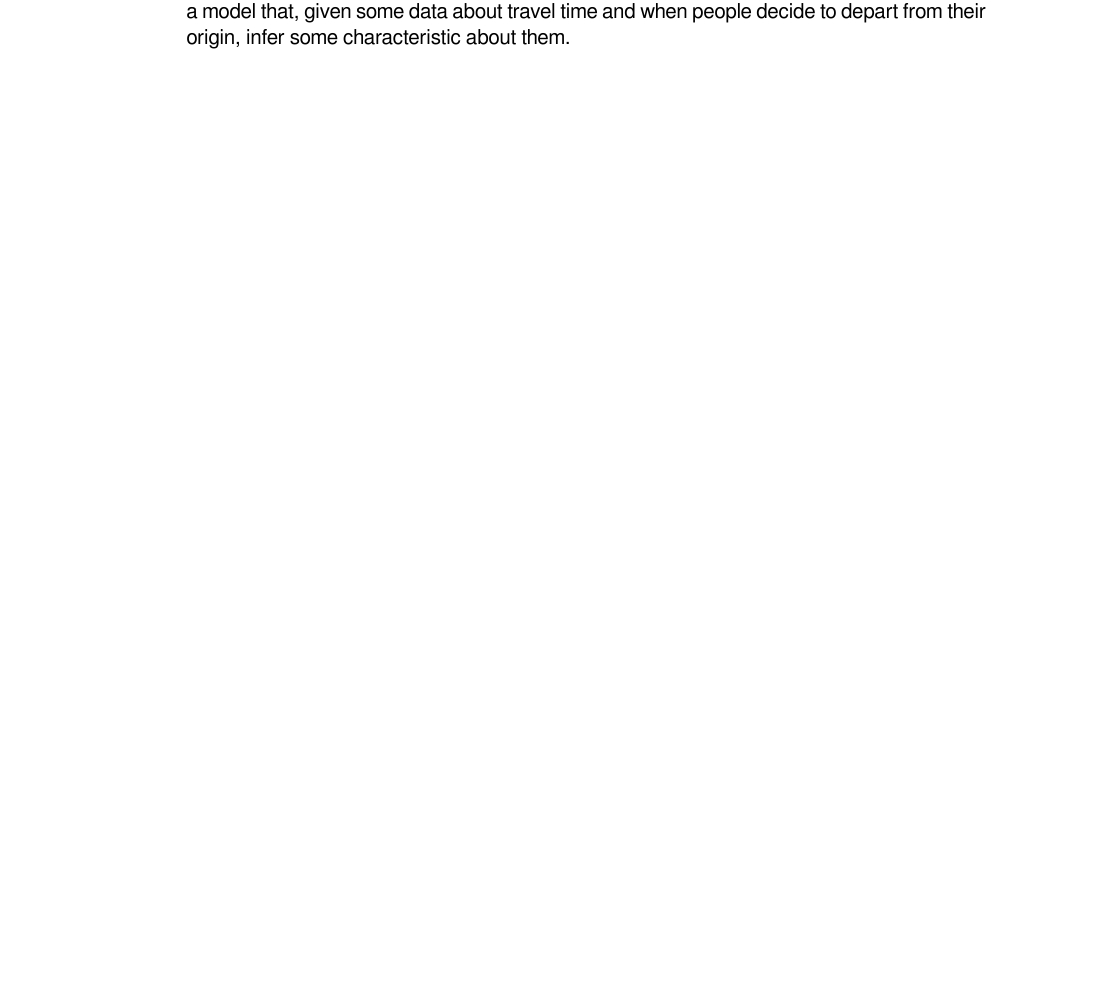
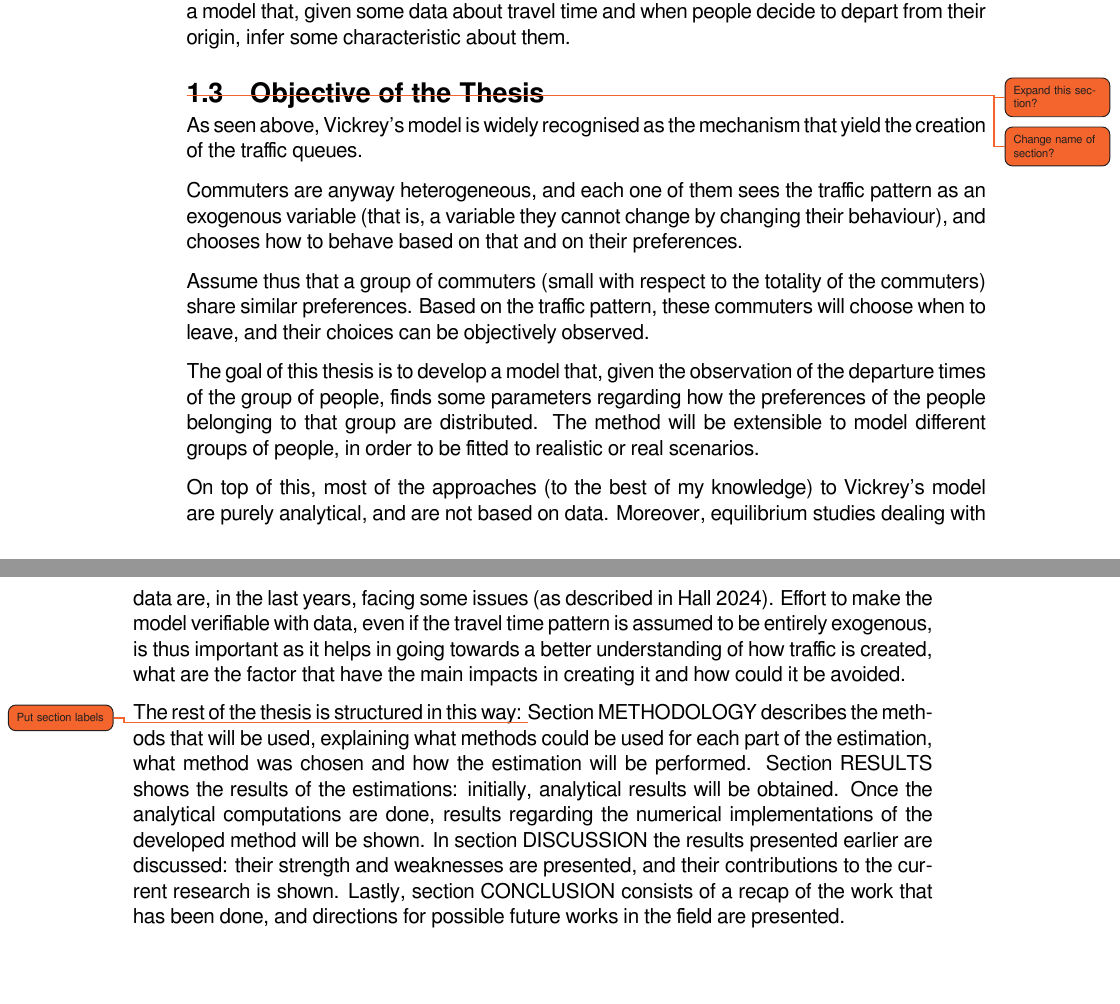
Before and after one commit to Piripuz/master_thesis, a LaTeX thesis (main.tex, which reads Chapters/01_Introduction.tex): part of page 13 of 18 before the commit and two parts of pages 13 and 14 of 18 after it, the two joined at a grey line, cut so that both start at the same text, the shorter picture padded with empty space. Compiled offline with XeLaTeX; a missing font is replaced by an installed copy or a similar font.

Commit message:
Objective of thesis

```diff
--- a/Chapters/01_Introduction.tex
+++ b/Chapters/01_Introduction.tex
@@ -195,6 +195,52 @@ a better knowledge of the population.
 This is exactly the aim of the thesis:
 to develop a model that, given some data about travel time and when people decide to depart from their origin,
 infer some characteristic about them.
+
+\section{Objective of the Thesis}
+\todo{Expand this section?}
+\todo{Change name of section?}
+\label{sec:thesis_obj}
+
+As seen above,
+Vickrey's model is widely recognised as the mechanism that yield the creation of the traffic queues.
+
+Commuters are anyway heterogeneous,
+and each one of them sees the traffic pattern as an exogenous variable
+(that is, a variable they cannot change by changing their behaviour),
+and chooses how to behave based on that and on their preferences.
+
+Assume thus that a group of commuters (small with respect to the totality of the commuters) share similar preferences.
+Based on the traffic pattern, these commuters will choose when to leave,
+and their choices can be objectively observed.
+
+The goal of this thesis is to develop a model that,
+given the observation of the departure times of the group of people,
+finds some parameters regarding how the preferences of the people belonging to that group are distributed.
+The method will be extensible to model different groups of people,
+in order to be fitted to realistic or real scenarios.
+
+On top of this, most of the approaches (to the best of my knowledge) to Vickrey's model are purely analytical,
+and are not based on data.
+Moreover, equilibrium studies dealing with data are, in the last years, facing some issues (as described in \cite{https://doi.org/10.1111/iere.12692}).
+Effort to make the model verifiable with data,
+even if the travel time pattern is assumed to be entirely exogenous,
+is thus important as it helps in going towards a better understanding of how traffic is created,
+what are the factor that have the main impacts in creating it and how could it be avoided.
+
+The rest of the thesis is structured in this way:
+\todo{Put section labels}Section METHODOLOGY describes the methods that will be used,
+explaining what methods could be used for each part of the estimation,
+what method was chosen and how the estimation will be performed.
+Section RESULTS shows the results of the estimations:
+initially, analytical results will be obtained.
+Once the analytical computations are done,
+results regarding the numerical implementations of the developed method will be shown.
+In section DISCUSSION the results presented earlier are discussed:
+their strength and weaknesses are presented,
+and their contributions to the current research is shown.
+Lastly, section CONCLUSION consists of a recap of the work that has been done,
+and directions for possible future works in the field are presented.
+
 %%% Local Variables:
 %%% mode: LaTeX
 %%% TeX-master: "../main"
```
